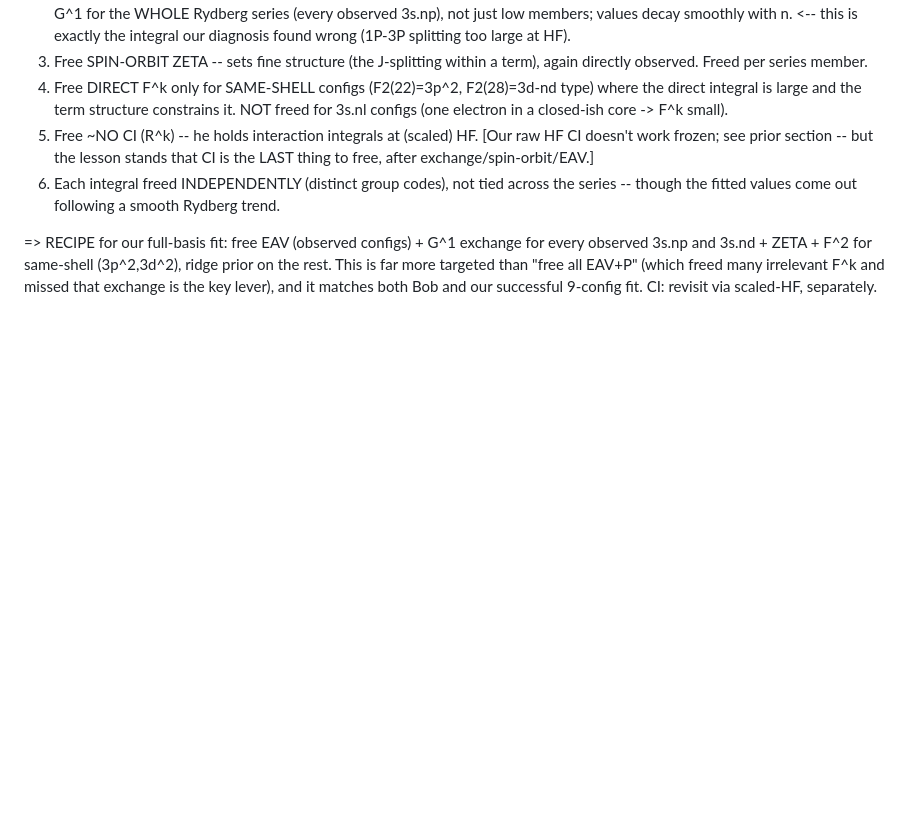
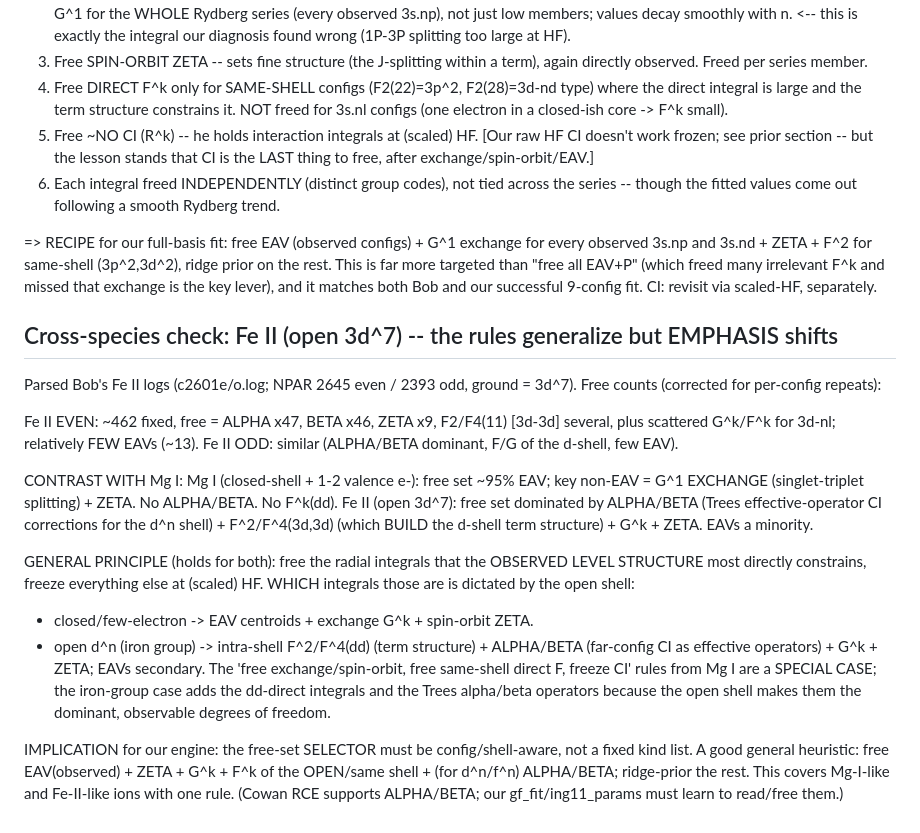
Before and after one commit to cconroy20/mal, a Markdown page: notes/mg1_gf_analysis.md, the part around the change. Drawn GitHub-style; blank space fills up the shorter version.

Commit message:
notes: cross-species check (Fe II) -- freeing rules generalize, emphasis shifts
Parsed Bob's Fe II logs (open 3d^7). Free set there is dominated by ALPHA/BETA
(Trees effective-operator CI corrections) + intra-shell F^2/F^4(dd) + G^k + ZETA,
with EAVs a minority -- inverting Mg I's EAV+exchange profile. General principle
holds (free what observed structure constrains, freeze rest at scaled HF) but the
specific integrals are dictated by the open shell. So the free-set selector must
be shell-aware; heuristic: EAV(obs)+ZETA+G^k+open-shell F^k+(d^n/f^n: ALPHA/BETA),
ridge the rest. gf_fit/ing11_params will need to handle ALPHA/BETA.

Co-Authored-By: Claude Opus 4.8 (1M context) <noreply@anthropic.com>

```diff
--- a/notes/mg1_gf_analysis.md
+++ b/notes/mg1_gf_analysis.md
@@ -272,3 +272,36 @@ every observed 3s.np and 3s.nd + ZETA + F^2 for same-shell (3p^2,3d^2), ridge
 prior on the rest. This is far more targeted than "free all EAV+P" (which freed
 many irrelevant F^k and missed that exchange is the key lever), and it matches
 both Bob and our successful 9-config fit. CI: revisit via scaled-HF, separately.
+
+## Cross-species check: Fe II (open 3d^7) -- the rules generalize but EMPHASIS shifts
+
+Parsed Bob's Fe II logs (c2601e/o.log; NPAR 2645 even / 2393 odd, ground = 3d^7).
+Free counts (corrected for per-config repeats):
+
+  Fe II EVEN: ~462 fixed, free = ALPHA x47, BETA x46, ZETA x9, F2/F4(11) [3d-3d]
+              several, plus scattered G^k/F^k for 3d-nl; relatively FEW EAVs (~13).
+  Fe II ODD:  similar (ALPHA/BETA dominant, F/G of the d-shell, few EAV).
+
+CONTRAST WITH Mg I:
+  Mg I (closed-shell + 1-2 valence e-): free set ~95% EAV; key non-EAV = G^1
+     EXCHANGE (singlet-triplet splitting) + ZETA. No ALPHA/BETA. No F^k(dd).
+  Fe II (open 3d^7): free set dominated by ALPHA/BETA (Trees effective-operator
+     CI corrections for the d^n shell) + F^2/F^4(3d,3d) (which BUILD the d-shell
+     term structure) + G^k + ZETA. EAVs a minority.
+
+GENERAL PRINCIPLE (holds for both): free the radial integrals that the OBSERVED
+LEVEL STRUCTURE most directly constrains, freeze everything else at (scaled) HF.
+WHICH integrals those are is dictated by the open shell:
+  - closed/few-electron  -> EAV centroids + exchange G^k + spin-orbit ZETA.
+  - open d^n (iron group) -> intra-shell F^2/F^4(dd) (term structure) + ALPHA/BETA
+    (far-config CI as effective operators) + G^k + ZETA; EAVs secondary.
+The 'free exchange/spin-orbit, free same-shell direct F, freeze CI' rules from Mg
+I are a SPECIAL CASE; the iron-group case adds the dd-direct integrals and the
+Trees alpha/beta operators because the open shell makes them the dominant,
+observable degrees of freedom.
+
+IMPLICATION for our engine: the free-set SELECTOR must be config/shell-aware, not
+a fixed kind list. A good general heuristic: free EAV(observed) + ZETA + G^k +
+F^k of the OPEN/same shell + (for d^n/f^n) ALPHA/BETA; ridge-prior the rest. This
+covers Mg-I-like and Fe-II-like ions with one rule. (Cowan RCE supports
+ALPHA/BETA; our gf_fit/ing11_params must learn to read/free them.)
```
